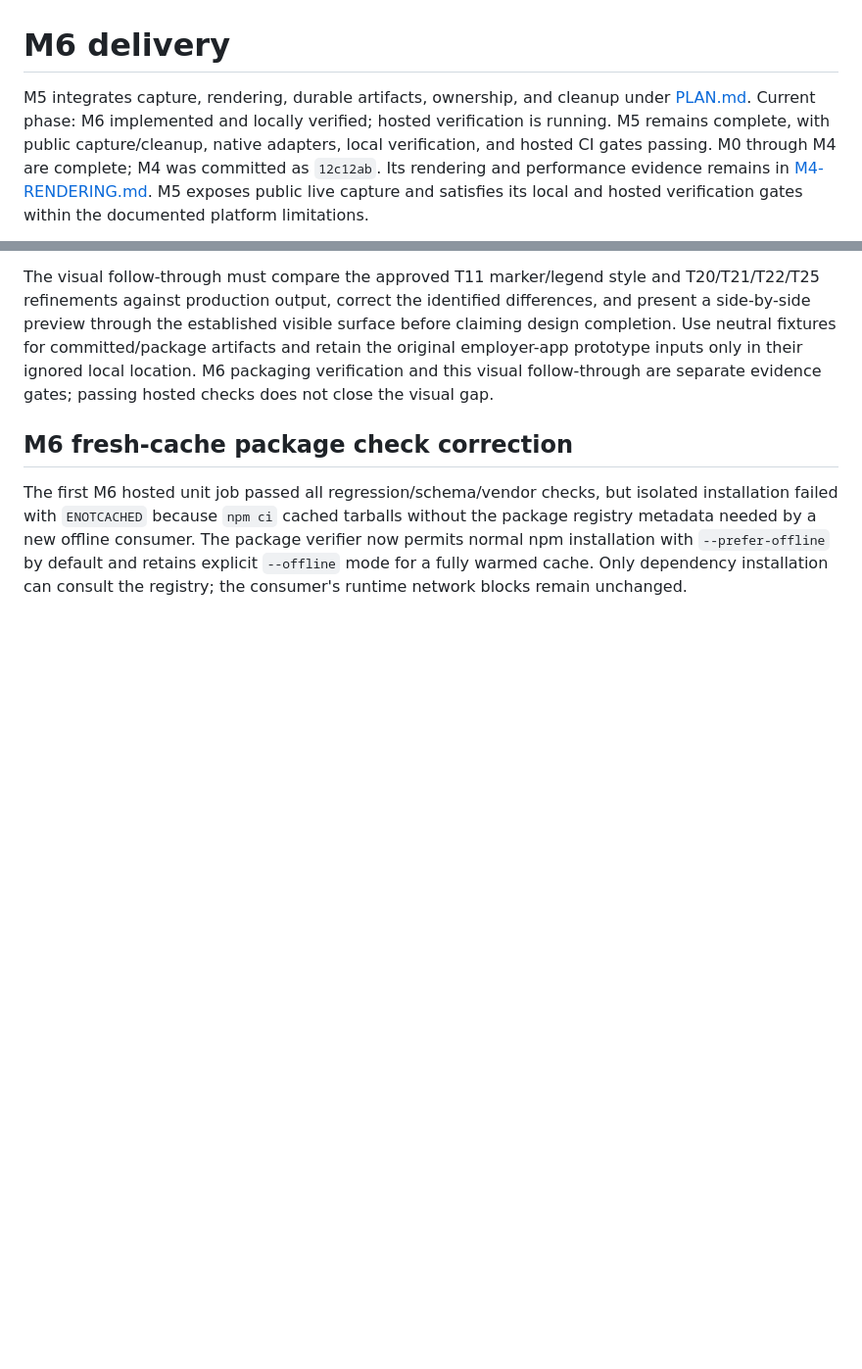
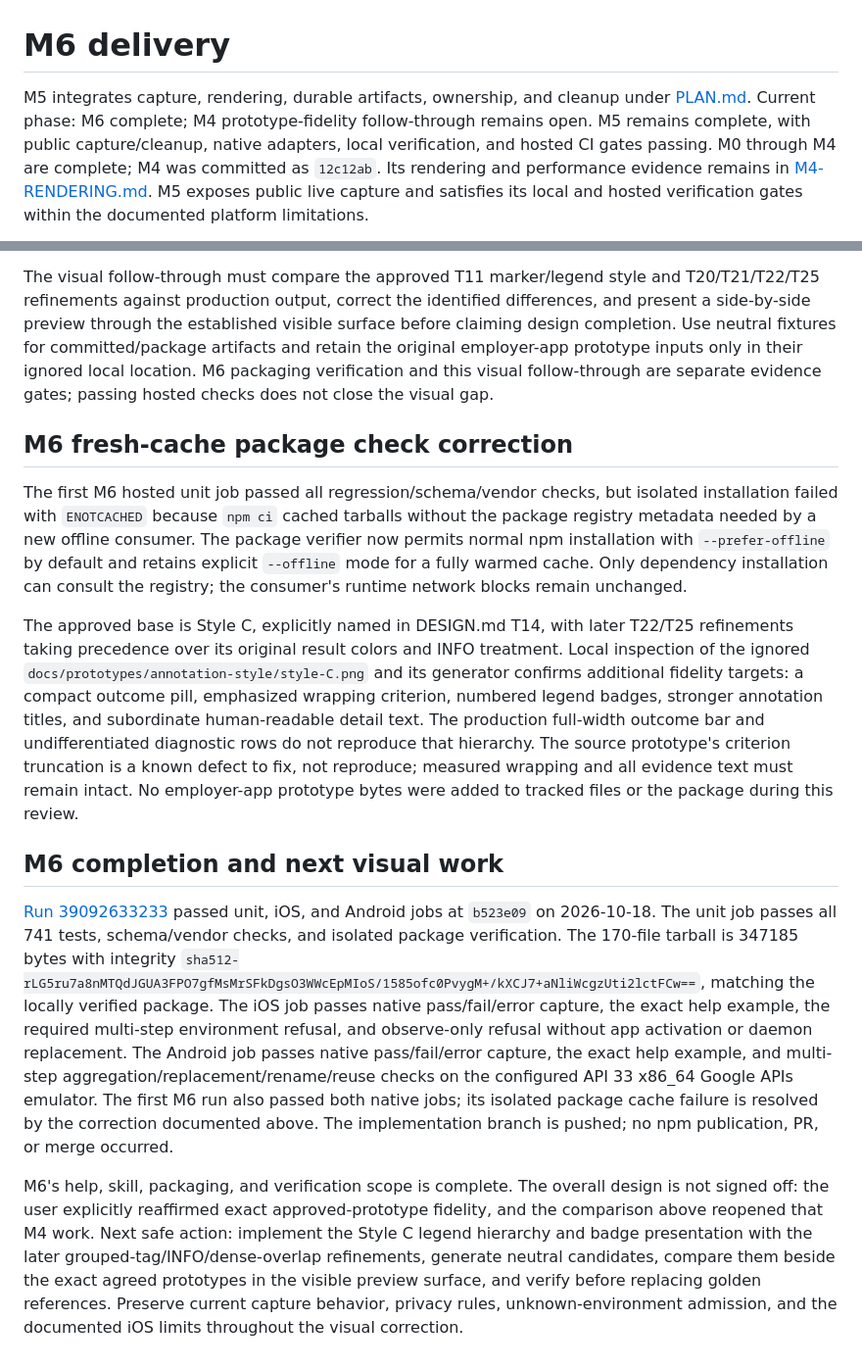
Before and after one commit to timcheng112/device-annotate, a Markdown page: docs/PLAN.delivery.md, 2 parts joined by grey strips. Shown at 98% size. GitHub-like rendering; blank space fills up the shorter version.

Commit message:
Record passing M6 verification and remaining prototype fidelity work [skip ci]

```diff
--- a/docs/PLAN.delivery.md
+++ b/docs/PLAN.delivery.md
@@ -1,7 +1,7 @@
 # M6 delivery
 
 M5 integrates capture, rendering, durable artifacts, ownership, and cleanup under [PLAN.md](PLAN.md).
-Current phase: M6 implemented and locally verified; hosted verification is running.
+Current phase: M6 complete; M4 prototype-fidelity follow-through remains open.
 M5 remains complete, with public capture/cleanup, native adapters, local verification, and hosted CI gates passing.
 M0 through M4 are complete; M4 was committed as `12c12ab`.
 Its rendering and performance evidence remains in [M4-RENDERING.md](M4-RENDERING.md).
@@ -306,3 +306,25 @@ M6 packaging verification and this visual follow-through are separate evidence g
 The first M6 hosted unit job passed all regression/schema/vendor checks, but isolated installation failed with `ENOTCACHED` because `npm ci` cached tarballs without the package registry metadata needed by a new offline consumer.
 The package verifier now permits normal npm installation with `--prefer-offline` by default and retains explicit `--offline` mode for a fully warmed cache.
 Only dependency installation can consult the registry; the consumer's runtime network blocks remain unchanged.
+
+The approved base is Style C, explicitly named in DESIGN.md T14, with later T22/T25 refinements taking precedence over its original result colors and INFO treatment.
+Local inspection of the ignored `docs/prototypes/annotation-style/style-C.png` and its generator confirms additional fidelity targets: a compact outcome pill, emphasized wrapping criterion, numbered legend badges, stronger annotation titles, and subordinate human-readable detail text.
+The production full-width outcome bar and undifferentiated diagnostic rows do not reproduce that hierarchy.
+The source prototype's criterion truncation is a known defect to fix, not reproduce; measured wrapping and all evidence text must remain intact.
+No employer-app prototype bytes were added to tracked files or the package during this review.
+
+
+## M6 completion and next visual work
+
+[Run 39092633233](https://github.com/timcheng112/device-annotate/actions/runs/39092633233) passed unit, iOS, and Android jobs at `b523e09` on 2026-10-18.
+The unit job passes all 741 tests, schema/vendor checks, and isolated package verification.
+The 170-file tarball is 347185 bytes with integrity `sha512-rLG5ru7a8nMTQdJGUA3FPO7gfMsMrSFkDgsO3WWcEpMIoS/1585ofc0PvygM+/kXCJ7+aNliWcgzUti2lctFCw==`, matching the locally verified package.
+The iOS job passes native pass/fail/error capture, the exact help example, the required multi-step environment refusal, and observe-only refusal without app activation or daemon replacement.
+The Android job passes native pass/fail/error capture, the exact help example, and multi-step aggregation/replacement/rename/reuse checks on the configured API 33 x86_64 Google APIs emulator.
+The first M6 run also passed both native jobs; its isolated package cache failure is resolved by the correction documented above.
+The implementation branch is pushed; no npm publication, PR, or merge occurred.
+
+M6's help, skill, packaging, and verification scope is complete.
+The overall design is not signed off: the user explicitly reaffirmed exact approved-prototype fidelity, and the comparison above reopened that M4 work.
+Next safe action: implement the Style C legend hierarchy and badge presentation with the later grouped-tag/INFO/dense-overlap refinements, generate neutral candidates, compare them beside the exact agreed prototypes in the visible preview surface, and verify before replacing golden references.
+Preserve current capture behavior, privacy rules, unknown-environment admission, and the documented iOS limits throughout the visual correction.
```
Also changed, not shown: docs/PLAN.md (+5 -1 lines).
